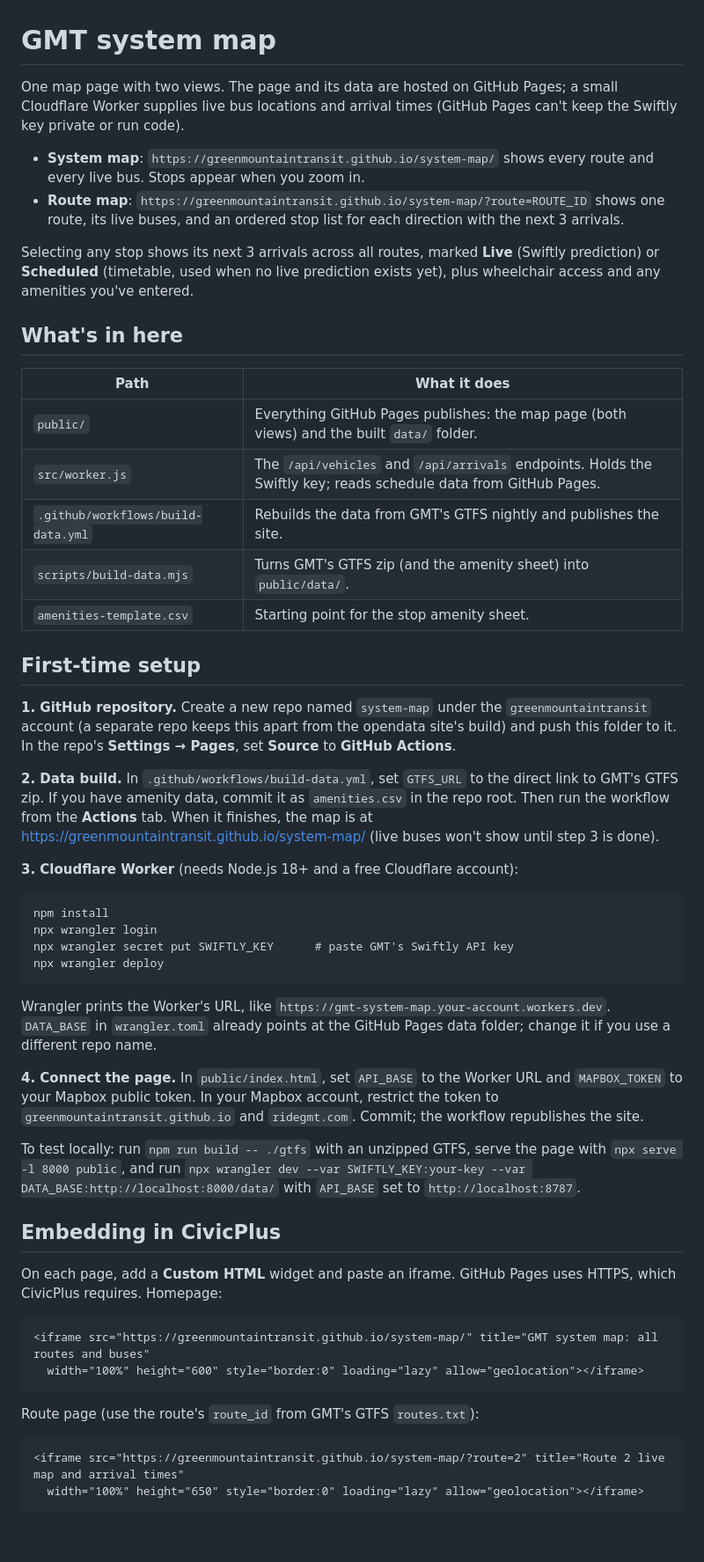
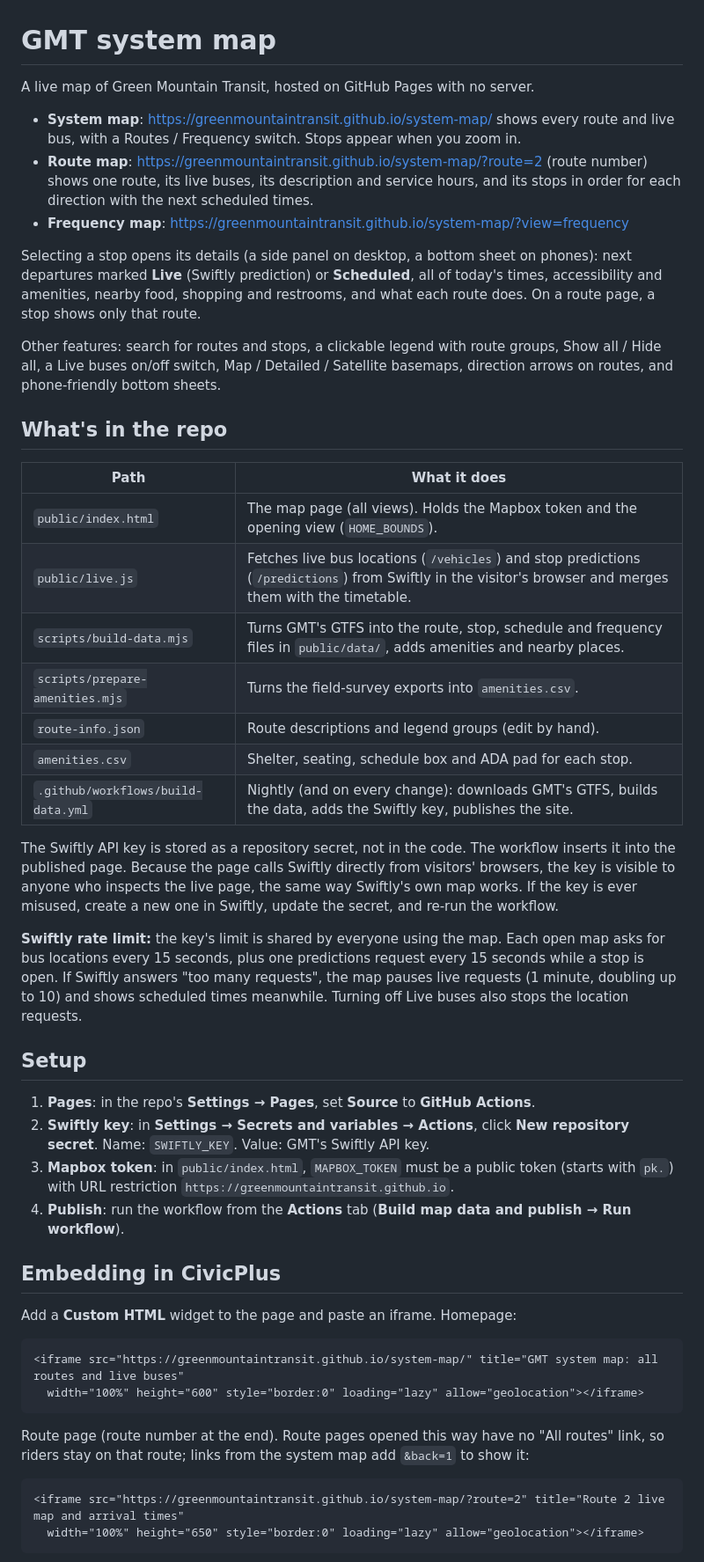
Before and after one commit to GreenMountainTransit/system-map, a Markdown page: README.md, the part around one of its changes. Shown at 88% size. GitHub-like rendering; blank space fills up the shorter version.

````diff
--- a/README.md
+++ b/README.md
@@ -1,53 +1,48 @@
 # GMT system map
 
-One map page with two views. The page and its data are hosted on GitHub Pages; a small Cloudflare Worker supplies live bus locations and arrival times (GitHub Pages can't keep the Swiftly key private or run code).
+A live map of Green Mountain Transit, hosted on GitHub Pages with no server.
 
-- **System map**: `https://greenmountaintransit.github.io/system-map/` shows every route and every live bus. Stops appear when you zoom in.
-- **Route map**: `https://greenmountaintransit.github.io/system-map/?route=ROUTE_ID` shows one route, its live buses, and an ordered stop list for each direction with the next 3 arrivals.
+- **System map**: https://greenmountaintransit.github.io/system-map/ shows every route and live bus, with a Routes / Frequency switch. Stops appear when you zoom in.
+- **Route map**: https://greenmountaintransit.github.io/system-map/?route=2 (route number) shows one route, its live buses, its description and service hours, and its stops in order for each direction with the next scheduled times.
+- **Frequency map**: https://greenmountaintransit.github.io/system-map/?view=frequency
 
-Selecting any stop shows its next 3 arrivals across all routes, marked **Live** (Swiftly prediction) or **Scheduled** (timetable, used when no live prediction exists yet), plus wheelchair access and any amenities you've entered.
+Selecting a stop opens its details (a side panel on desktop, a bottom sheet on phones): next departures marked **Live** (Swiftly prediction) or **Scheduled**, all of today's times, accessibility and amenities, nearby food, shopping and restrooms, and what each route does. On a route page, a stop shows only that route.
 
-## What's in here
+Other features: search for routes and stops, a clickable legend with route groups, Show all / Hide all, a Live buses on/off switch, Map / Detailed / Satellite basemaps, direction arrows on routes, and phone-friendly bottom sheets.
+
+## What's in the repo
 
 | Path | What it does |
 | --- | --- |
-| `public/` | Everything GitHub Pages publishes: the map page (both views) and the built `data/` folder. |
-| `src/worker.js` | The `/api/vehicles` and `/api/arrivals` endpoints. Holds the Swiftly key; reads schedule data from GitHub Pages. |
-| `.github/workflows/build-data.yml` | Rebuilds the data from GMT's GTFS nightly and publishes the site. |
-| `scripts/build-data.mjs` | Turns GMT's GTFS zip (and the amenity sheet) into `public/data/`. |
-| `amenities-template.csv` | Starting point for the stop amenity sheet. |
+| `public/index.html` | The map page (all views). Holds the Mapbox token and the opening view (`HOME_BOUNDS`). |
+| `public/live.js` | Fetches live bus locations (`/vehicles`) and stop predictions (`/predictions`) from Swiftly in the visitor's browser and merges them with the timetable. |
+| `scripts/build-data.mjs` | Turns GMT's GTFS into the route, stop, schedule and frequency files in `public/data/`, adds amenities and nearby places. |
+| `scripts/prepare-amenities.mjs` | Turns the field-survey exports into `amenities.csv`. |
+| `route-info.json` | Route descriptions and legend groups (edit by hand). |
+| `amenities.csv` | Shelter, seating, schedule box and ADA pad for each stop. |
+| `.github/workflows/build-data.yml` | Nightly (and on every change): downloads GMT's GTFS, builds the data, adds the Swiftly key, publishes the site. |
 
-## First-time setup
+The Swiftly API key is stored as a repository secret, not in the code. The workflow inserts it into the published page. Because the page calls Swiftly directly from visitors' browsers, the key is visible to anyone who inspects the live page, the same way Swiftly's own map works. If the key is ever misused, create a new one in Swiftly, update the secret, and re-run the workflow.
 
-**1. GitHub repository.** Create a new repo named `system-map` under the `greenmountaintransit` account (a separate repo keeps this apart from the opendata site's build) and push this folder to it. In the repo's **Settings → Pages**, set **Source** to **GitHub Actions**.
+**Swiftly rate limit:** the key's limit is shared by everyone using the map. Each open map asks for bus locations every 15 seconds, plus one predictions request every 15 seconds while a stop is open. If Swiftly answers "too many requests", the map pauses live requests (1 minute, doubling up to 10) and shows scheduled times meanwhile. Turning off Live buses also stops the location requests.
 
-**2. Data build.** In `.github/workflows/build-data.yml`, set `GTFS_URL` to the direct link to GMT's GTFS zip. If you have amenity data, commit it as `amenities.csv` in the repo root. Then run the workflow from the **Actions** tab. When it finishes, the map is at https://greenmountaintransit.github.io/system-map/ (live buses won't show until step 3 is done).
+## Setup
 
-**3. Cloudflare Worker** (needs Node.js 18+ and a free Cloudflare account):
-
-```
-npm install
-npx wrangler login
-npx wrangler secret put SWIFTLY_KEY      # paste GMT's Swiftly API key
-npx wrangler deploy
-```
-
-Wrangler prints the Worker's URL, like `https://gmt-system-map.your-account.workers.dev`. `DATA_BASE` in `wrangler.toml` already points at the GitHub Pages data folder; change it if you use a different repo name.
-
-**4. Connect the page.** In `public/index.html`, set `API_BASE` to the Worker URL and `MAPBOX_TOKEN` to your Mapbox public token. In your Mapbox account, restrict the token to `greenmountaintransit.github.io` and `ridegmt.com`. Commit; the workflow republishes the site.
-
-To test locally: run `npm run build -- ./gtfs` with an unzipped GTFS, serve the page with `npx serve -l 8000 public`, and run `npx wrangler dev --var SWIFTLY_KEY:your-key --var DATA_BASE:http://localhost:8000/data/` with `API_BASE` set to `http://localhost:8787`.
+1. **Pages**: in the repo's **Settings → Pages**, set **Source** to **GitHub Actions**.
+2. **Swiftly key**: in **Settings → Secrets and variables → Actions**, click **New repository secret**. Name: `SWIFTLY_KEY`. Value: GMT's Swiftly API key.
+3. **Mapbox token**: in `public/index.html`, `MAPBOX_TOKEN` must be a public token (starts with `pk.`) with URL restriction `https://greenmountaintransit.github.io`.
+4. **Publish**: run the workflow from the **Actions** tab (**Build map data and publish → Run workflow**).
 
 ## Embedding in CivicPlus
 
-On each page, add a **Custom HTML** widget and paste an iframe. GitHub Pages uses HTTPS, which CivicPlus requires. Homepage:
+Add a **Custom HTML** widget to the page and paste an iframe. Homepage:
 
 ```html
-<iframe src="https://greenmountaintransit.github.io/system-map/" title="GMT system map: all routes and buses"
+<iframe src="https://greenmountaintransit.github.io/system-map/" title="GMT system map: all routes and live buses"
   width="100%" height="600" style="border:0" loading="lazy" allow="geolocation"></iframe>
 ```
 
-Route page (use the route's `route_id` from GMT's GTFS `routes.txt`):
+Route page (route number at the end). Route pages opened this way have no "All routes" link, so riders stay on that route; links from the system map add `&back=1` to show it:
 
 ```html
 <iframe src="https://greenmountaintransit.github.io/system-map/?route=2" title="Route 2 live map and arrival times"
````
Also changed, not shown: other parts of README.md (+31 -10 lines).
